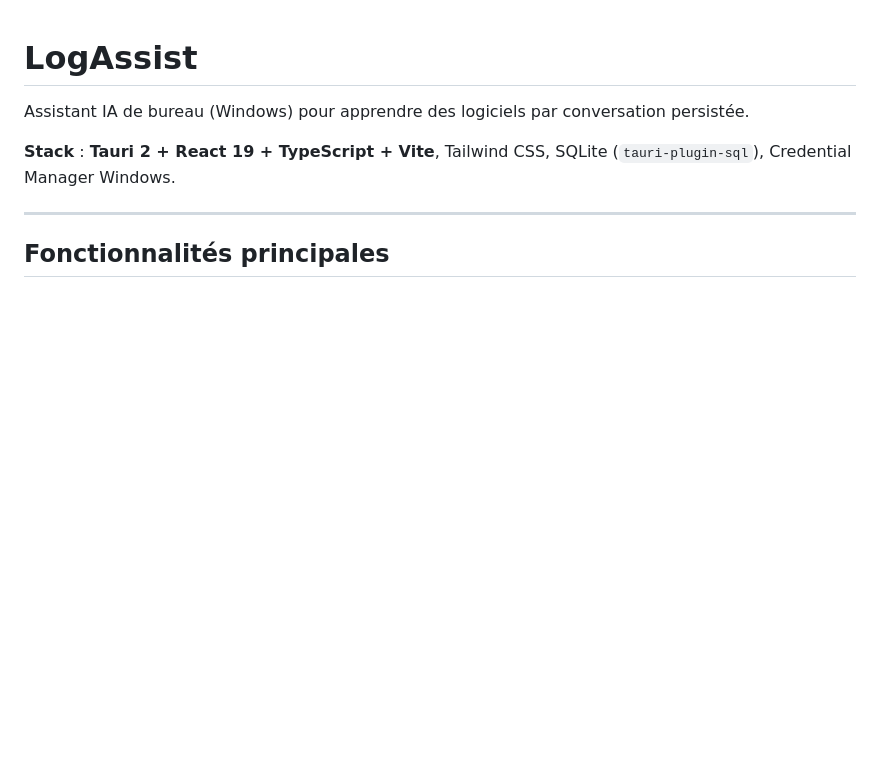
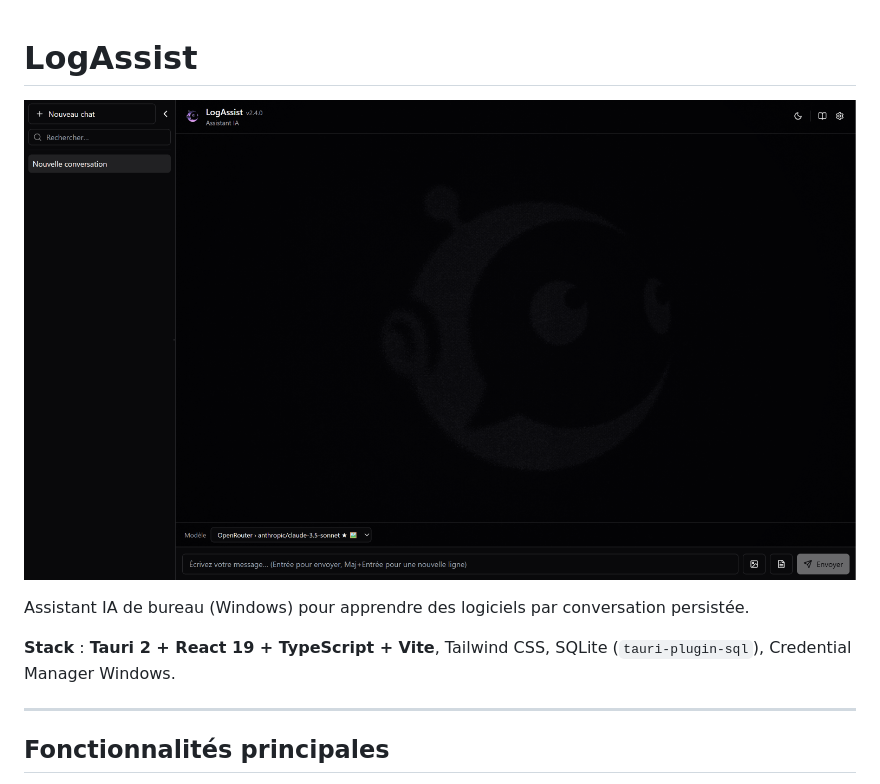
Before and after one commit to DjoAHP/LogAssist, a Markdown page: README.md, the part around the change. Drawn GitHub-style; pictures changed too: src/assets/capture_ecran_interface.png (added); blank space fills up the shorter version.

```diff
--- a/README.md
+++ b/README.md
@@ -1,4 +1,6 @@
 # LogAssist
+
+![Capture d'écran de l'application](src/assets/capture_ecran_interface.png)
 
 Assistant IA de bureau (Windows) pour apprendre des logiciels par conversation persistée.
 
```
Also changed, not shown: RELEASE_NOTES_v2.4.1.md (added, +40 -0 lines), src/assets/background_light_logassist.png (added), 11 other files.
